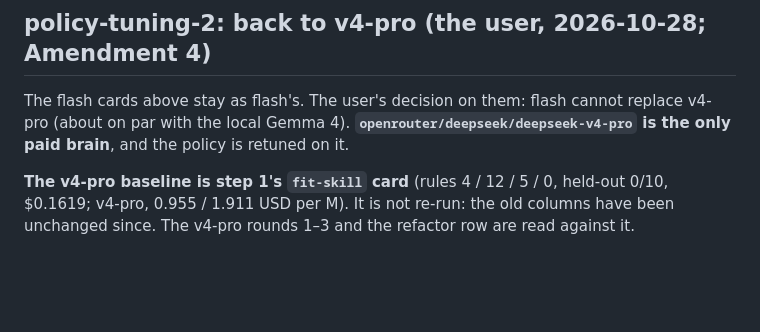
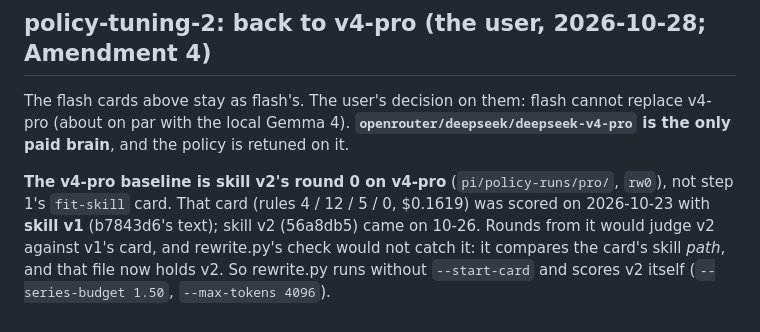
Before and after one commit to metis-lang-dev/metis-loop, a Markdown page: pi/policy/TUNING.md, the part around the change. GitHub-like rendering; blank space fills up the shorter version.

Commit message:
policy TUNING.md: the v4-pro baseline is skill v2's round 0, not step 1's card (scored on skill v1) (policy-tuning-2 s-e075f47f 2b)
Co-Authored-By: Claude Opus 5.5 <noreply@anthropic.com>

```diff
--- a/pi/policy/TUNING.md
+++ b/pi/policy/TUNING.md
@@ -182,6 +182,8 @@ The flash cards above stay as flash's. The user's decision on them: flash cannot
 par with the local Gemma 4). **`openrouter/deepseek/deepseek-v4-pro` is the only paid brain**, and the policy
 is retuned on it.
 
-**The v4-pro baseline is step 1's `fit-skill` card** (rules 4 / 12 / 5 / 0, held-out 0/10, $0.1619;
-v4-pro, 0.955 / 1.911 USD per M). It is not re-run: the old columns have been unchanged since. The v4-pro
-rounds 1–3 and the refactor row are read against it.
+**The v4-pro baseline is skill v2's round 0 on v4-pro** (`pi/policy-runs/pro/`, `rw0`), not step 1's
+`fit-skill` card. That card (rules 4 / 12 / 5 / 0, $0.1619) was scored on 2026-10-23 with **skill v1**
+(b7843d6's text); skill v2 (56a8db5) came on 10-26. Rounds from it would judge v2 against v1's card, and
+rewrite.py's check would not catch it: it compares the card's skill *path*, and that file now holds v2. So
+rewrite.py runs without `--start-card` and scores v2 itself (`--series-budget 1.50`, `--max-tokens 4096`).
```
